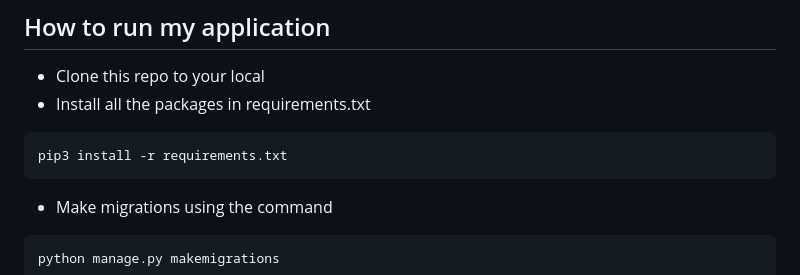
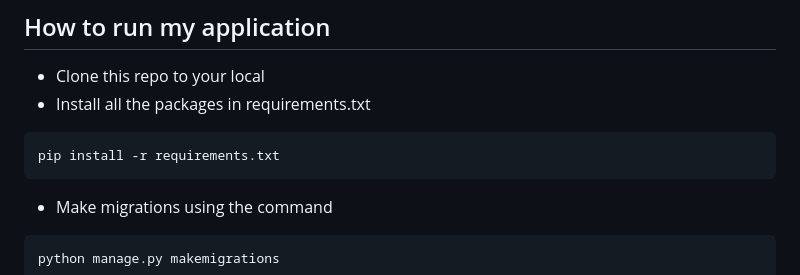
Before and after one commit to VuKhoa23/WhereAndWhen, a Markdown page: README.md, the part around the change. GitHub-like rendering.

````diff
--- a/README.md
+++ b/README.md
@@ -106,7 +106,7 @@ So, user can have everything they want for a trip manager using my application.
 - Clone this repo to your local
 - Install all the packages in requirements.txt
 ```
-pip3 install -r requirements.txt
+pip install -r requirements.txt
 ```
 - Make migrations using the command
 
````
